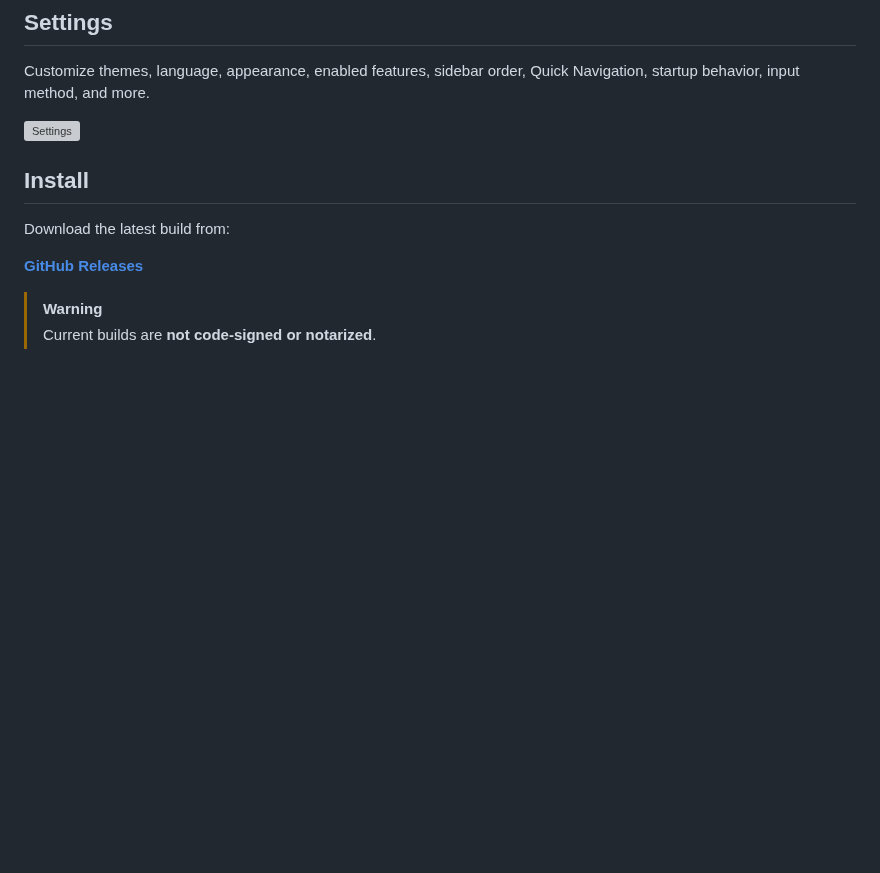
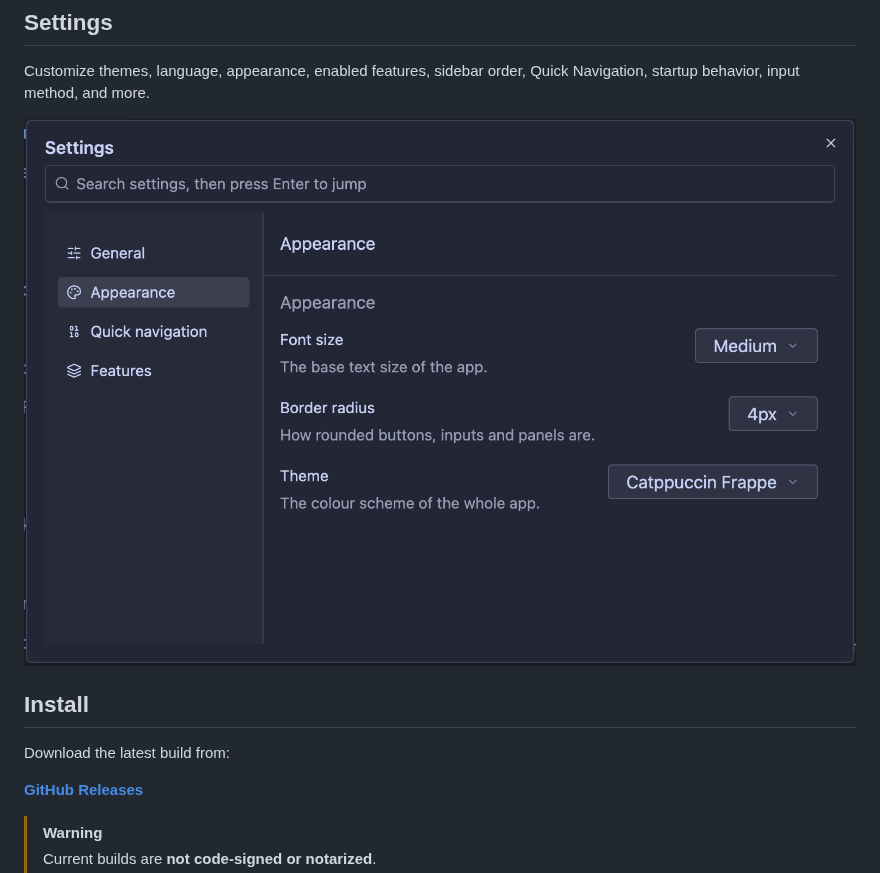
Before and after one commit to MrGru/dodo, a Markdown page: README.md, the part around the change. Drawn GitHub-style; blank space fills up the shorter version; grey boxes are pictures that could not be loaded.

```diff
--- a/README.md
+++ b/README.md
@@ -78,7 +78,7 @@ Use `Cmd/Ctrl + V` or simply `p` when no input field is focused.
 
 Customize themes, language, appearance, enabled features, sidebar order, Quick Navigation, startup behavior, input method, and more.
 
-![Settings](assets/screenshots/settings.png)
+![Settings](docs/screenshots/settings.png)
 
 ## Install
 
```
Also changed, not shown: docs/screenshots/quick-navigation.png (added).
